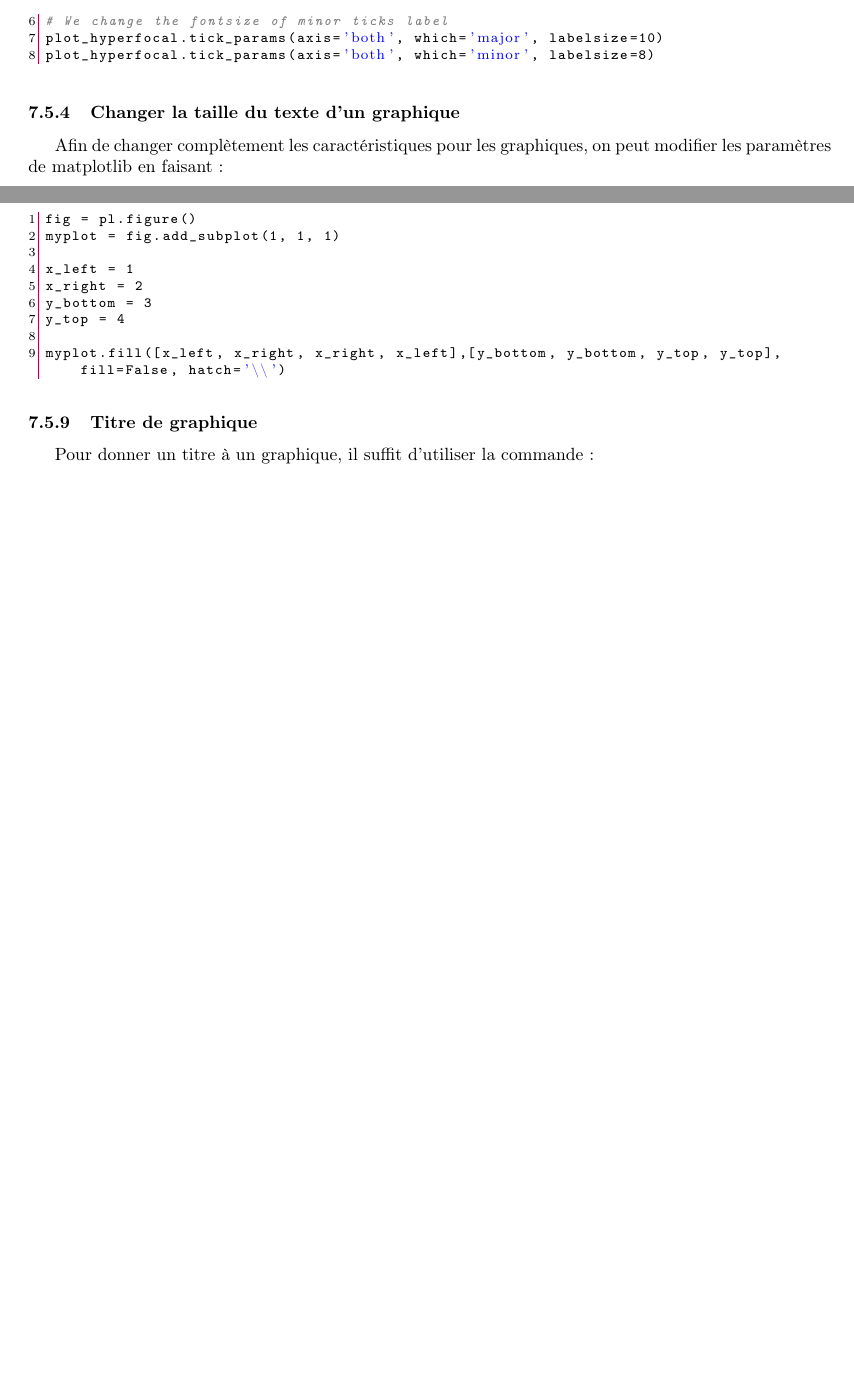
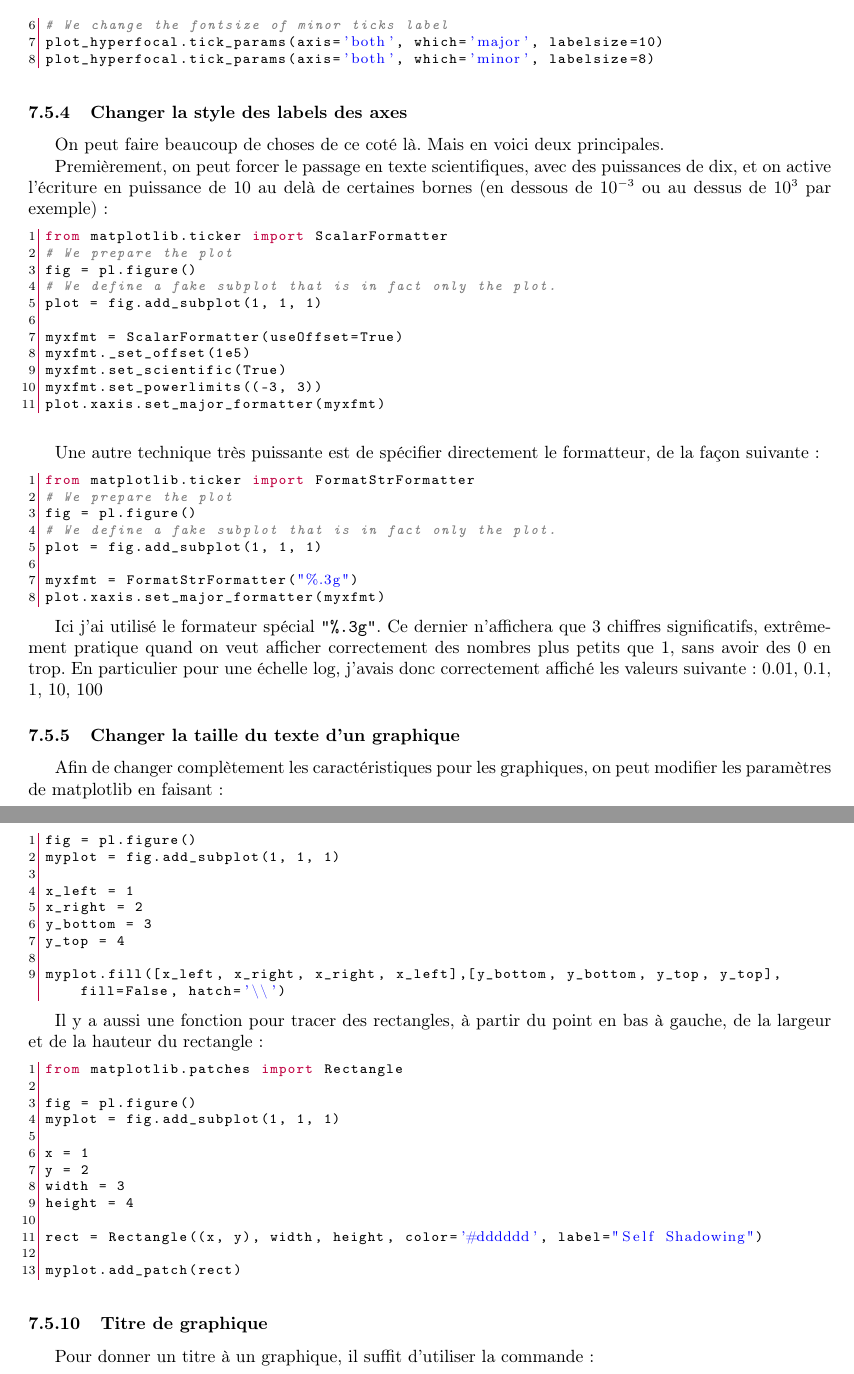
Before and after one commit to sanyaade-teachings/autiwa-tutorials, a LaTeX document (python/python.tex): two parts of pages 19 and 20 of 30, joined at a grey line, cut so that both start at the same text, the shorter picture padded with empty space. Compiled offline with pdfLaTeX.

Commit message:
python: adding how to plot a rectangle, and how to modifiy label's styles

```diff
--- a/python/python.tex
+++ b/python/python.tex
@@ -1129,6 +1129,40 @@ plot_hyperfocal.tick_params(axis='both', which='major', labelsize=10)
 plot_hyperfocal.tick_params(axis='both', which='minor', labelsize=8)
 \end{lstlisting}
 
+\subsubsection{Changer la style des labels des axes}
+On peut faire beaucoup de choses de ce coté là. Mais en voici deux principales.
+
+Premièrement, on peut forcer le passage en texte scientifiques, avec des puissances de dix, et on active l'écriture en puissance de 10 au delà de certaines bornes (en dessous de $10^{-3}$ ou au dessus de $10^3$ par exemple) :
+\begin{lstlisting}[language=python]
+from matplotlib.ticker import ScalarFormatter
+# We prepare the plot
+fig = pl.figure()
+# We define a fake subplot that is in fact only the plot.
+plot = fig.add_subplot(1, 1, 1)
+
+myxfmt = ScalarFormatter(useOffset=True)
+myxfmt._set_offset(1e5)
+myxfmt.set_scientific(True)
+myxfmt.set_powerlimits((-3, 3))
+plot.xaxis.set_major_formatter(myxfmt)
+\end{lstlisting}
+
+\bigskip
+
+Une autre technique très puissante est de spécifier directement le formatteur, de la façon suivante :
+\begin{lstlisting}[language=python]
+from matplotlib.ticker import FormatStrFormatter
+# We prepare the plot
+fig = pl.figure()
+# We define a fake subplot that is in fact only the plot.
+plot = fig.add_subplot(1, 1, 1)
+
+myxfmt = FormatStrFormatter("%.3g")
+plot.xaxis.set_major_formatter(myxfmt)
+\end{lstlisting}
+
+Ici j'ai utilisé le formateur spécial \verb|"%.3g"|. Ce dernier n'affichera que 3 chiffres significatifs, extrêmement pratique quand on veut afficher correctement des nombres plus petits que 1, sans avoir des 0 en trop. En particulier pour une échelle log, j'avais donc correctement affiché les valeurs suivante : $0.01$, $0.1$, $1$, $10$, $100$
+
 \subsubsection{Changer la taille du texte d'un graphique}
 Afin de changer complètement les caractéristiques pour les graphiques, on peut modifier les paramètres de matplotlib en faisant :
 \begin{lstlisting}[language=python]
@@ -1209,6 +1243,23 @@ y_bottom = 3
 y_top = 4
 
 myplot.fill([x_left, x_right, x_right, x_left],[y_bottom, y_bottom, y_top, y_top], fill=False, hatch='\\')
+\end{lstlisting}
+
+Il y a aussi une fonction pour tracer des rectangles, à partir du point en bas à gauche, de la largeur et de la hauteur du rectangle :
+\begin{lstlisting}[language=python]
+from matplotlib.patches import Rectangle
+
+fig = pl.figure()
+myplot = fig.add_subplot(1, 1, 1)
+
+x = 1
+y = 2
+width = 3
+height = 4
+
+rect = Rectangle((x, y), width, height, color='#dddddd', label="Self Shadowing")
+
+myplot.add_patch(rect)
 \end{lstlisting}
 
 \subsubsection{Titre de graphique}
```
Also changed, not shown: python/python.pdf.
